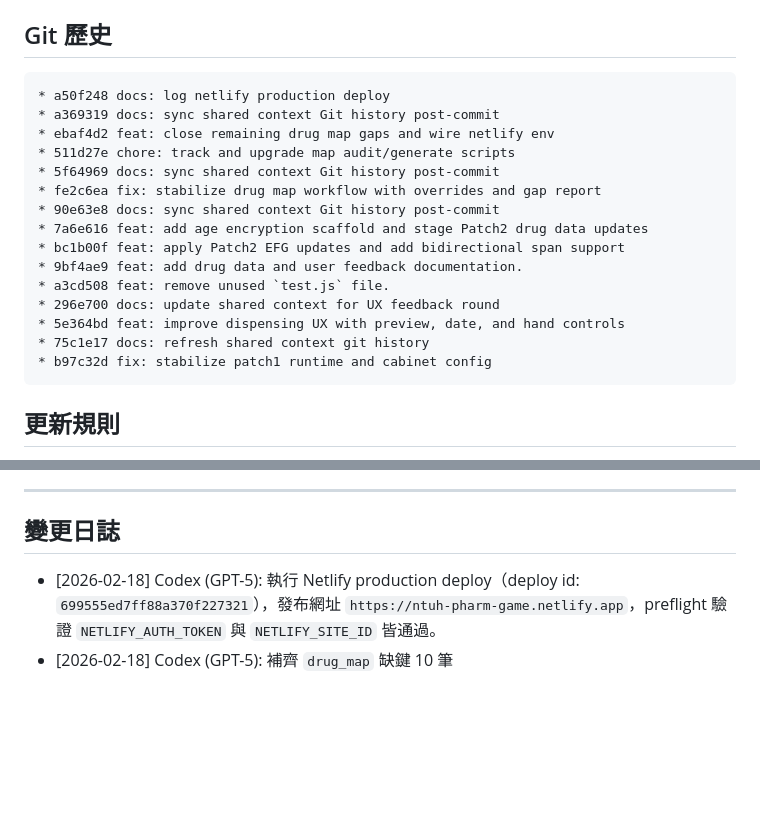
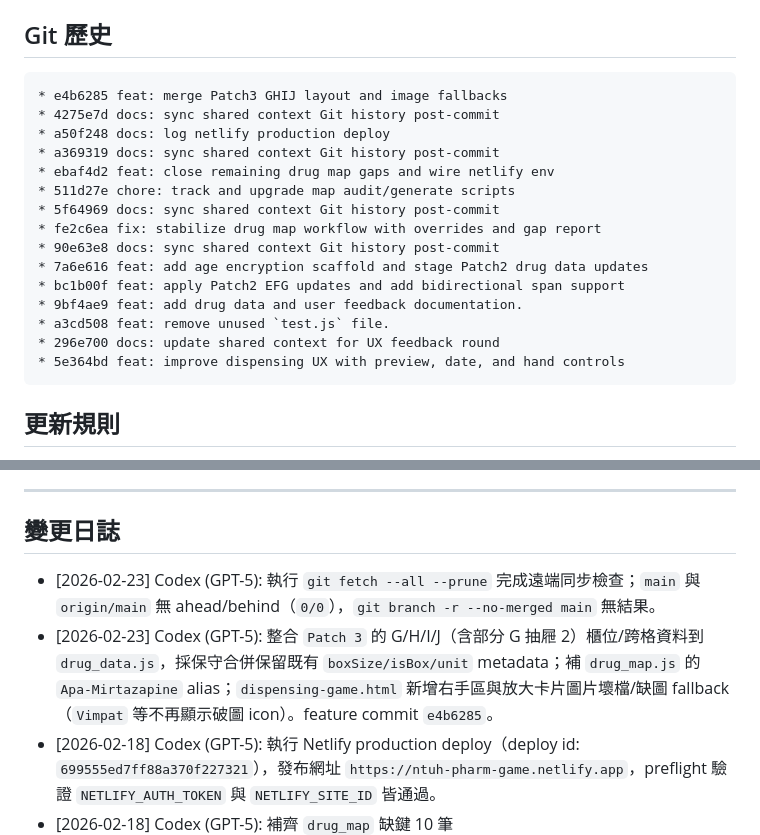
Before and after one commit to sniperHK/NTUHPharmGame, a Markdown page: .shared-ai-context.md, 2 parts joined by grey strips. Rendered like a GitHub page; blank space fills up the shorter version.

Commit message:
docs: sync shared context for Patch3 game update

````diff
--- a/.shared-ai-context.md
+++ b/.shared-ai-context.md
@@ -17,6 +17,8 @@
 ## Git 歷史
 
 ```
+* e4b6285 feat: merge Patch3 GHIJ layout and image fallbacks
+* 4275e7d docs: sync shared context Git history post-commit
 * a50f248 docs: log netlify production deploy
 * a369319 docs: sync shared context Git history post-commit
 * ebaf4d2 feat: close remaining drug map gaps and wire netlify env
@@ -30,8 +32,6 @@
 * a3cd508 feat: remove unused `test.js` file.
 * 296e700 docs: update shared context for UX feedback round
 * 5e364bd feat: improve dispensing UX with preview, date, and hand controls
-* 75c1e17 docs: refresh shared context git history
-* b97c32d fix: stabilize patch1 runtime and cabinet config
 ```
 
 ## 更新規則
@@ -103,6 +103,8 @@
 
 ## 變更日誌
 
+- [2026-02-23] Codex (GPT-5): 執行 `git fetch --all --prune` 完成遠端同步檢查；`main` 與 `origin/main` 無 ahead/behind（`0/0`），`git branch -r --no-merged main` 無結果。
+- [2026-02-23] Codex (GPT-5): 整合 `Patch 3` 的 G/H/I/J（含部分 G 抽屜 2）櫃位/跨格資料到 `drug_data.js`，採保守合併保留既有 `boxSize/isBox/unit` metadata；補 `drug_map.js` 的 `Apa-Mirtazapine` alias；`dispensing-game.html` 新增右手區與放大卡片圖片壞檔/缺圖 fallback（`Vimpat` 等不再顯示破圖 icon）。feature commit `e4b6285`。
 - [2026-02-18] Codex (GPT-5): 執行 Netlify production deploy（deploy id: `699555ed7ff88a370f227321`），發布網址 `https://ntuh-pharm-game.netlify.app`，preflight 驗證 `NETLIFY_AUTH_TOKEN` 與 `NETLIFY_SITE_ID` 皆通過。
 - [2026-02-18] Codex (GPT-5): 補齊 `drug_map` 缺鍵 10 筆（Abilify/Sinemet/Sinomin/Sirdalud/Takepron/Tetracycline/Userm/Valdoxan/Wecoli/Xarelto），更新 `Reference/DrugData/drug_map.overrides.json`、`drug_map.js`、`drug_map.json` 與 `Reference/DrugData/drug_map_gap_report.md`（缺鍵=0）；自本機 Netlify CLI token 寫入本地 `.env` 生成加密 `.env.age`，`./netlify-preflight.sh` 驗證通過。
 - [2026-02-18] Codex (GPT-5): 建立 `Reference/DrugData/drug_map.overrides.json` 與 `Reference/DrugData/drug_map_gap_report.md`，重生 `drug_map.js` / `drug_map.json` 並補齊新命名 alias（如 Carlipin、Amoxicillin 250 mg/cap、Nifedipine S.R.F.C...）；README 補充 mapping 維護流程（generate + audit），新增 `netlify-preflight.sh` 部署前環境變數檢查。
````
Also changed, not shown: other parts of .shared-ai-context.md (+1 -1 lines).
